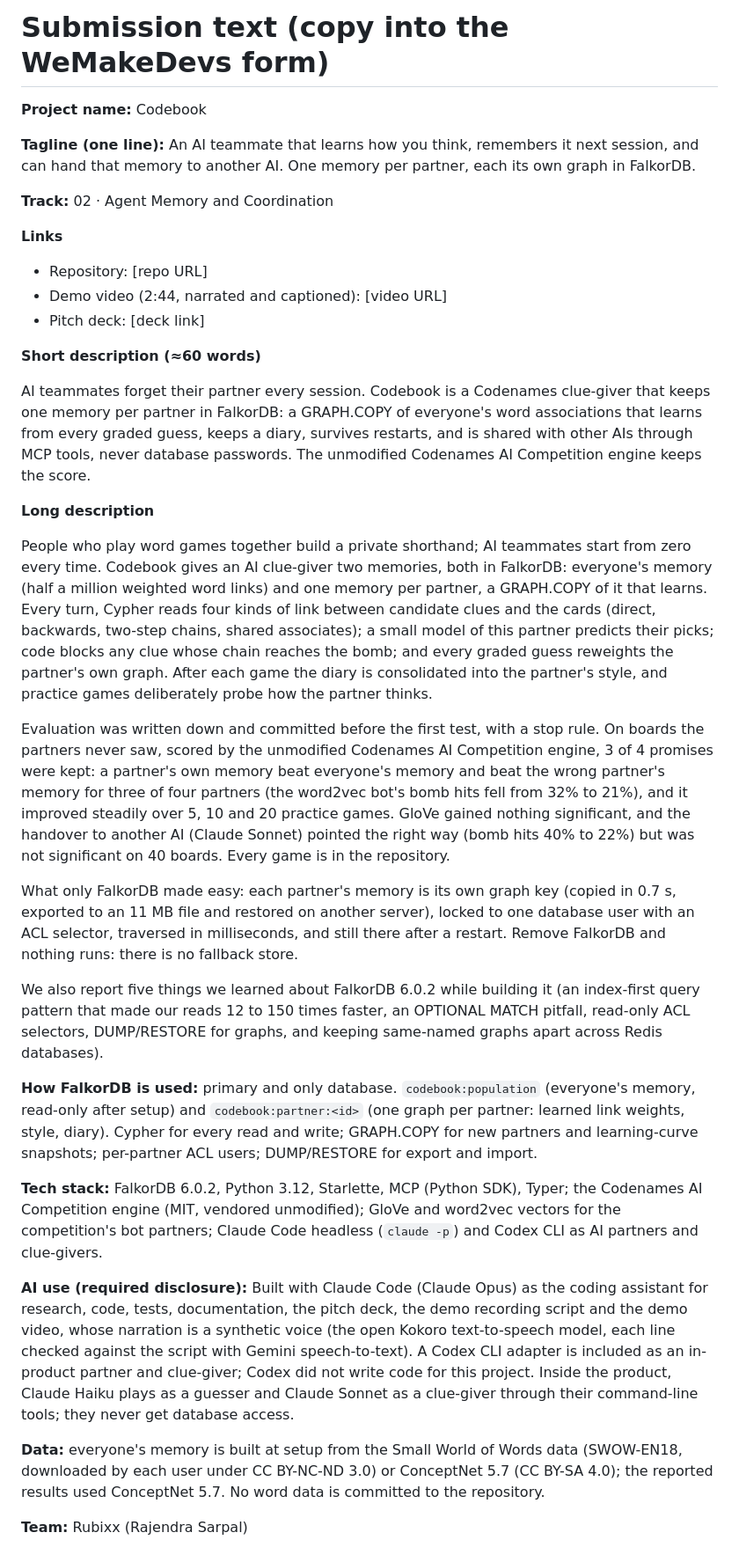
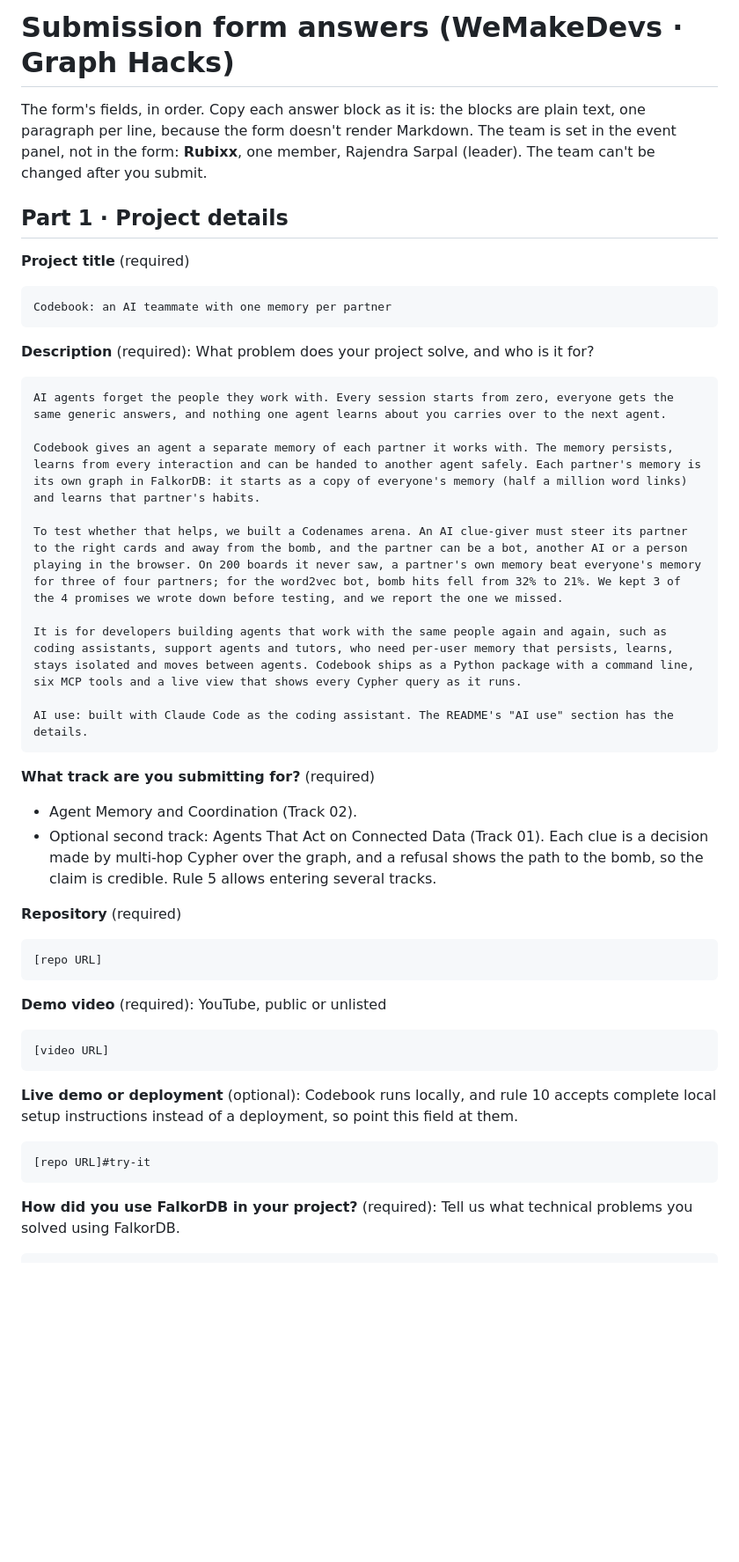
Before and after one commit to Rajendra465/graph-hack-sub, a Markdown page: SUBMISSION.md, the part around one of its changes. Shown at 88% size. Drawn GitHub-style; blank space fills up the shorter version.

Commit message:
docs: SUBMISSION.md follows the real WeMakeDevs form, field by field
Title, description (with the AI-use line, since the form has no AI-use
field), track, links, how FalkorDB is used, and the two required feedback
answers, each as a plain-text block ready to paste. Speed-ups are quoted as
the README measured them (3.1 s to 13 ms, 17.6 s to 117 ms).

Co-Authored-By: Claude Opus 5.5 <noreply@anthropic.com>
Claude-Session: https://claude.ai/code/session_011vmgjYtUDwDHyxp1c2as6A

````diff
--- a/SUBMISSION.md
+++ b/SUBMISSION.md
@@ -1,67 +1,57 @@
-# Submission text (copy into the WeMakeDevs form)
+# Submission form answers (WeMakeDevs · Graph Hacks)
 
-**Project name:** Codebook
+The form's fields, in order. Copy each answer block as it is: the blocks are plain text, one paragraph per line,
+because the form doesn't render Markdown. The team is set in the event panel, not in the form: **Rubixx**, one
+member, Rajendra Sarpal (leader). The team can't be changed after you submit.
 
-**Tagline (one line):** An AI teammate that learns how you think, remembers it next session, and can hand that
-memory to another AI. One memory per partner, each its own graph in FalkorDB.
+## Part 1 · Project details
 
-**Track:** 02 · Agent Memory and Coordination
+**Project title** (required)
 
-**Links**
-- Repository: [repo URL]
-- Demo video (2:44, narrated and captioned): [video URL]
-- Pitch deck: [deck link]
+```text
+Codebook: an AI teammate with one memory per partner
+```
 
-**Short description (≈60 words)**
+**Description** (required): What problem does your project solve, and who is it for?
 
-AI teammates forget their partner every session. Codebook is a Codenames clue-giver that keeps one memory per
-partner in FalkorDB: a GRAPH.COPY of everyone's word associations that learns from every graded guess, keeps a
-diary, survives restarts, and is shared with other AIs through MCP tools, never database passwords. The
-unmodified Codenames AI Competition engine keeps the score.
+```text
+AI agents forget the people they work with. Every session starts from zero, everyone gets the same generic answers, and nothing one agent learns about you carries over to the next agent.
 
-**Long description**
+Codebook gives an agent a separate memory of each partner it works with. The memory persists, learns from every interaction and can be handed to another agent safely. Each partner's memory is its own graph in FalkorDB: it starts as a copy of everyone's memory (half a million word links) and learns that partner's habits.
 
-People who play word games together build a private shorthand; AI teammates start from zero every time.
-Codebook gives an AI clue-giver two memories, both in FalkorDB: everyone's memory (half a million weighted word
-links) and one memory per partner, a GRAPH.COPY of it that learns. Every turn, Cypher reads four kinds of link
-between candidate clues and the cards (direct, backwards, two-step chains, shared associates); a small model of
-this partner predicts their picks; code blocks any clue whose chain reaches the bomb; and every graded guess
-reweights the partner's own graph. After each game the diary is consolidated into the partner's style, and
-practice games deliberately probe how the partner thinks.
+To test whether that helps, we built a Codenames arena. An AI clue-giver must steer its partner to the right cards and away from the bomb, and the partner can be a bot, another AI or a person playing in the browser. On 200 boards it never saw, a partner's own memory beat everyone's memory for three of four partners; for the word2vec bot, bomb hits fell from 32% to 21%. We kept 3 of the 4 promises we wrote down before testing, and we report the one we missed.
 
-Evaluation was written down and committed before the first test, with a stop rule. On boards the partners never
-saw, scored by the unmodified Codenames AI Competition engine, 3 of 4 promises were kept: a partner's own memory
-beat everyone's memory and beat the wrong partner's memory for three of four partners (the word2vec bot's bomb hits
-fell from 32% to 21%), and it improved steadily over 5, 10 and 20 practice games. GloVe gained nothing significant,
-and the handover to another AI (Claude Sonnet) pointed the right way (bomb hits 40% to 22%) but was not significant
-on 40 boards. Every game is in the repository.
+It is for developers building agents that work with the same people again and again, such as coding assistants, support agents and tutors, who need per-user memory that persists, learns, stays isolated and moves between agents. Codebook ships as a Python package with a command line, six MCP tools and a live view that shows every Cypher query as it runs.
 
-What only FalkorDB made easy: each partner's memory is its own graph key (copied in 0.7 s, exported to an 11 MB
-file and restored on another server), locked to one database user with an ACL selector, traversed in
-milliseconds, and still there after a restart. Remove FalkorDB and nothing runs: there is no fallback store.
+AI use: built with Claude Code as the coding assistant. The README's "AI use" section has the details.
+```
 
-We also report five things we learned about FalkorDB 6.0.2 while building it (an index-first query pattern that
-made our reads 12 to 150 times faster, an OPTIONAL MATCH pitfall, read-only ACL selectors, DUMP/RESTORE for
-graphs, and keeping same-named graphs apart across Redis databases).
+**What track are you submitting for?** (required)
 
-**How FalkorDB is used:** primary and only database. `codebook:population` (everyone's memory, read-only after
-setup) and `codebook:partner:<id>` (one graph per partner: learned link weights, style, diary). Cypher for every
-read and write; GRAPH.COPY for new partners and learning-curve snapshots; per-partner ACL users; DUMP/RESTORE
-for export and import.
+- Agent Memory and Coordination (Track 02).
+- Optional second track: Agents That Act on Connected Data (Track 01). Each clue is a decision made by multi-hop
+  Cypher over the graph, and a refusal shows the path to the bomb, so the claim is credible. Rule 5 allows
+  entering several tracks.
 
-**Tech stack:** FalkorDB 6.0.2, Python 3.12, Starlette, MCP (Python SDK), Typer; the Codenames AI Competition
-engine (MIT, vendored unmodified); GloVe and word2vec vectors for the competition's bot partners; Claude Code
-headless (`claude -p`) and Codex CLI as AI partners and clue-givers.
+**Repository** (required)
 
-**AI use (required disclosure):** Built with Claude Code (Claude Opus) as the coding assistant for research,
-code, tests, documentation, the pitch deck, the demo recording script and the demo video, whose narration is a
-synthetic voice (the open Kokoro text-to-speech model, each line checked against the script with Gemini
-speech-to-text). A Codex CLI adapter is included as an
-in-product partner and clue-giver; Codex did not write code for this project. Inside the product, Claude Haiku plays as a guesser and Claude Sonnet as a
-clue-giver through their command-line tools; they never get database access.
+```text
+[repo URL]
+```
 
-**Data:** everyone's memory is built at setup from the Small World of Words data (SWOW-EN18, downloaded by each
-user under CC BY-NC-ND 3.0) or ConceptNet 5.7 (CC BY-SA 4.0); the reported results used ConceptNet 5.7. No word
-data is committed to the repository.
+**Demo video** (required): YouTube, public or unlisted
 
-**Team:** Rubixx (Rajendra Sarpal)
+```text
+[video URL]
+```
+
+**Live demo or deployment** (optional): Codebook runs locally, and rule 10 accepts complete local setup
+instructions instead of a deployment, so point this field at them.
+
+```text
+[repo URL]#try-it
+```
+
+**How did you use FalkorDB in your project?** (required): Tell us what technical problems you solved using
+FalkorDB.
+
````
Also changed, not shown: other parts of SUBMISSION.md (+42 -0 lines).
